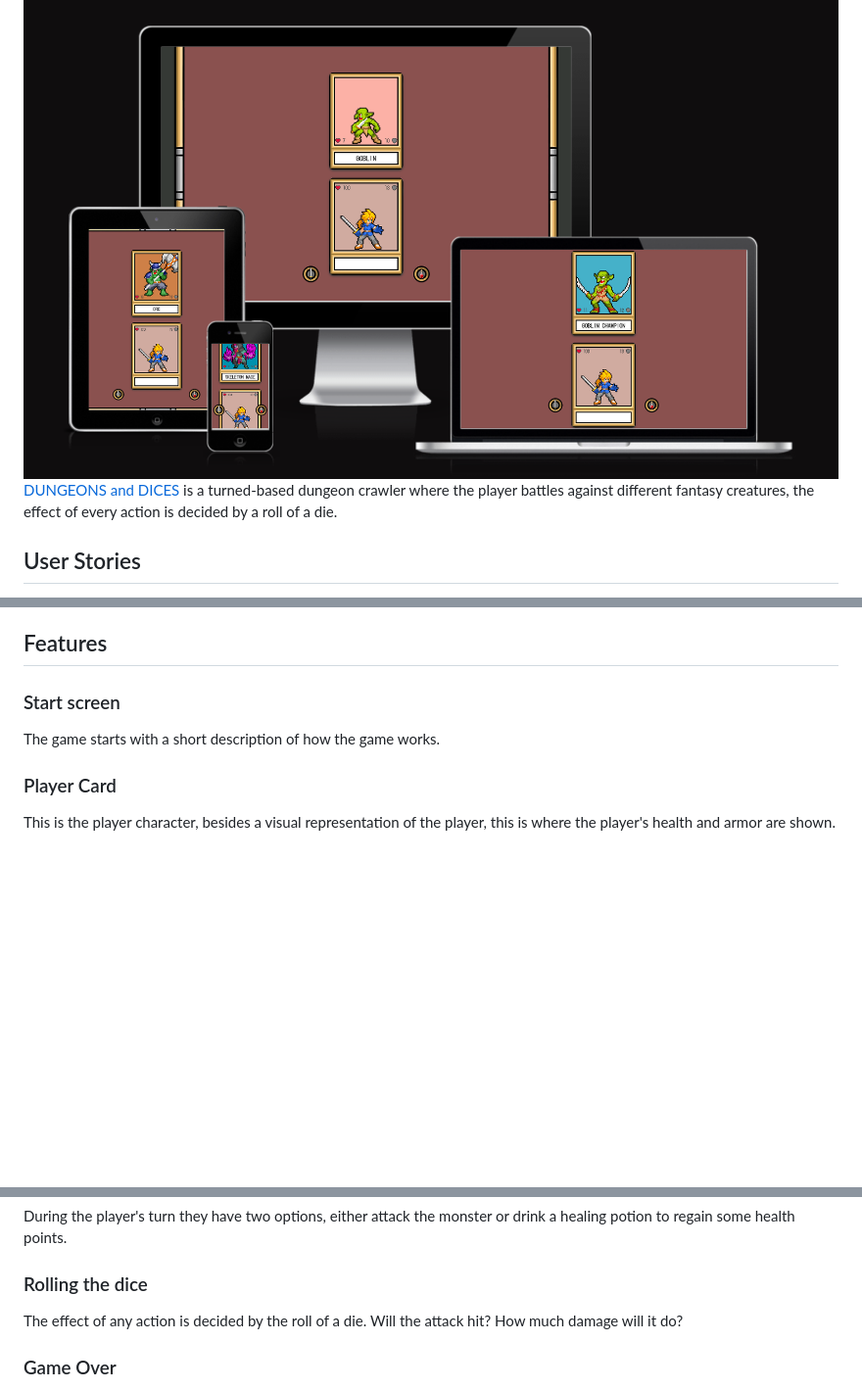
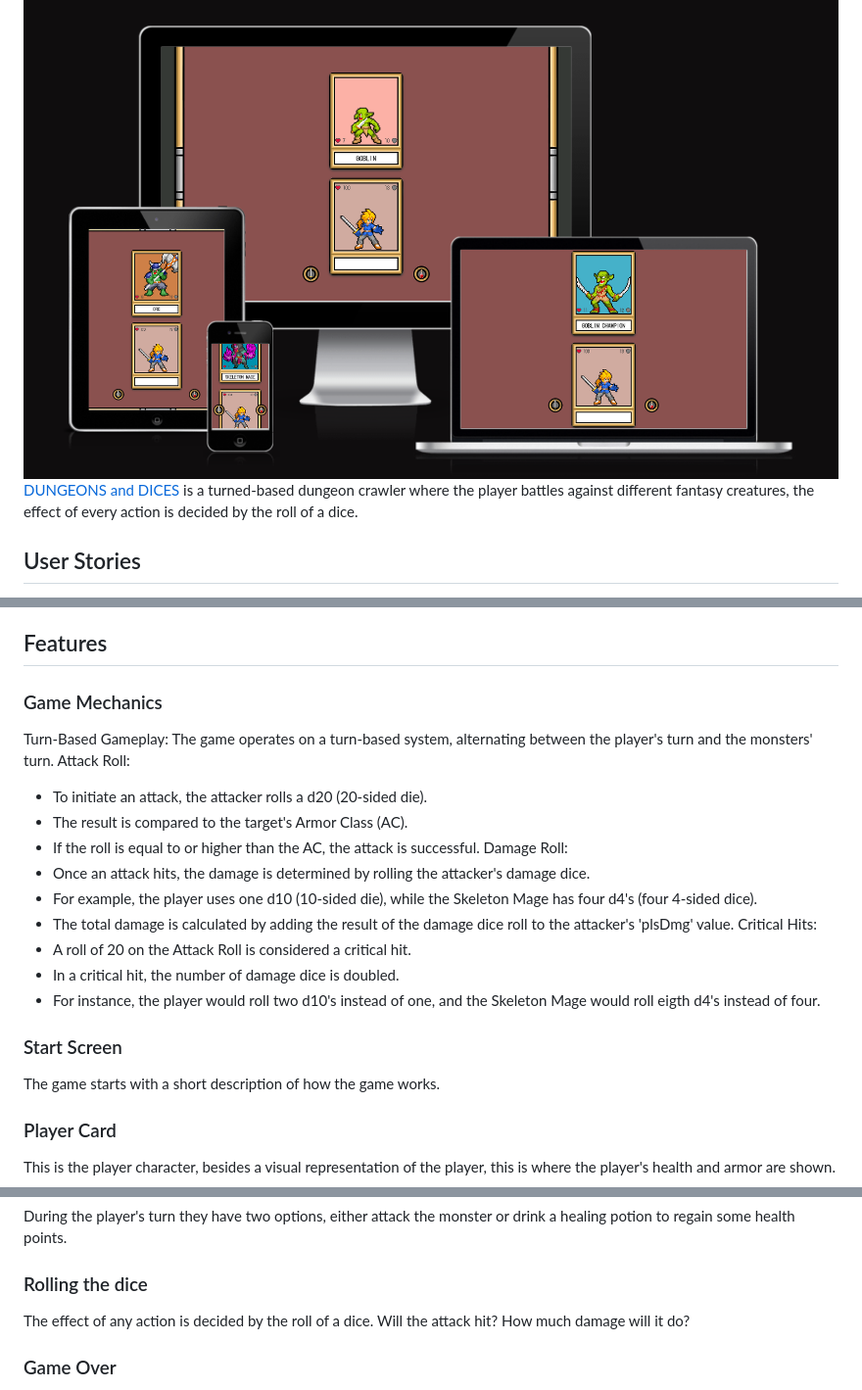
Before and after one commit to dvudd/CI_PP2, a Markdown page: README.md, 3 parts joined by grey strips. Shown: that part at 98% size. Rendered like a GitHub page; blank space fills up the shorter version.

Commit message:
docs: adds game mechanics section

```diff
--- a/README.md
+++ b/README.md
@@ -1,6 +1,6 @@
 # DUNGEONS AND DICES
 ![Dungeons and Dices](readme-images/responsive.png)\
-[DUNGEONS and DICES](https://dvudd.github.io/CI_PP2/) is a turned-based dungeon crawler where the player battles against different fantasy creatures, the effect of every action is decided by a roll of a die.
+[DUNGEONS and DICES](https://dvudd.github.io/CI_PP2/) is a turned-based dungeon crawler where the player battles against different fantasy creatures, the effect of every action is decided by the roll of a dice.
 ## User Stories
 - As a first time user, I want to quickly understand the game controls
 - As a first time user, I want to quickly understand the turned-based game mechanic
@@ -11,7 +11,21 @@
 - As a returning user, I want to quickly start a new game
 - As a returning user, I want to beat my old score
 ## Features
-### Start screen
+### Game Mechanics
+Turn-Based Gameplay: The game operates on a turn-based system, alternating between the player's turn and the monsters' turn.
+Attack Roll:
+- To initiate an attack, the attacker rolls a d20 (20-sided die).
+- The result is compared to the target's Armor Class (AC).
+- If the roll is equal to or higher than the AC, the attack is successful.
+Damage Roll:
+- Once an attack hits, the damage is determined by rolling the attacker's damage dice.
+- For example, the player uses one d10 (10-sided die), while the Skeleton Mage has four d4's (four 4-sided dice).
+- The total damage is calculated by adding the result of the damage dice roll to the attacker's 'plsDmg' value.
+Critical Hits:
+- A roll of 20 on the Attack Roll is considered a critical hit.
+- In a critical hit, the number of damage dice is doubled.
+- For instance, the player would roll two d10's instead of one, and the Skeleton Mage would roll eigth d4's instead of four.
+### Start Screen
 The game starts with a short description of how the game works.
 ### Player Card
 This is the player character, besides a visual representation of the player, this is where the player's health and armor are shown.
@@ -20,7 +34,7 @@ There are 8 different monster encounters, all with different strengths and weakn
 ### Ability Buttons
 During the player's turn they have two options, either attack the monster or drink a healing potion to regain some health points.
 ### Rolling the dice
-The effect of any action is decided by the roll of a die. Will the attack hit? How much damage will it do?
+The effect of any action is decided by the roll of a dice. Will the attack hit? How much damage will it do?
 ### Game Over
 When the player's health reaches 0, the game is over. Here the collected score is shown, and the user has the option to restart the game.
 ## Future Features
```
Also changed, not shown: other parts of README.md (+2 -2 lines).
